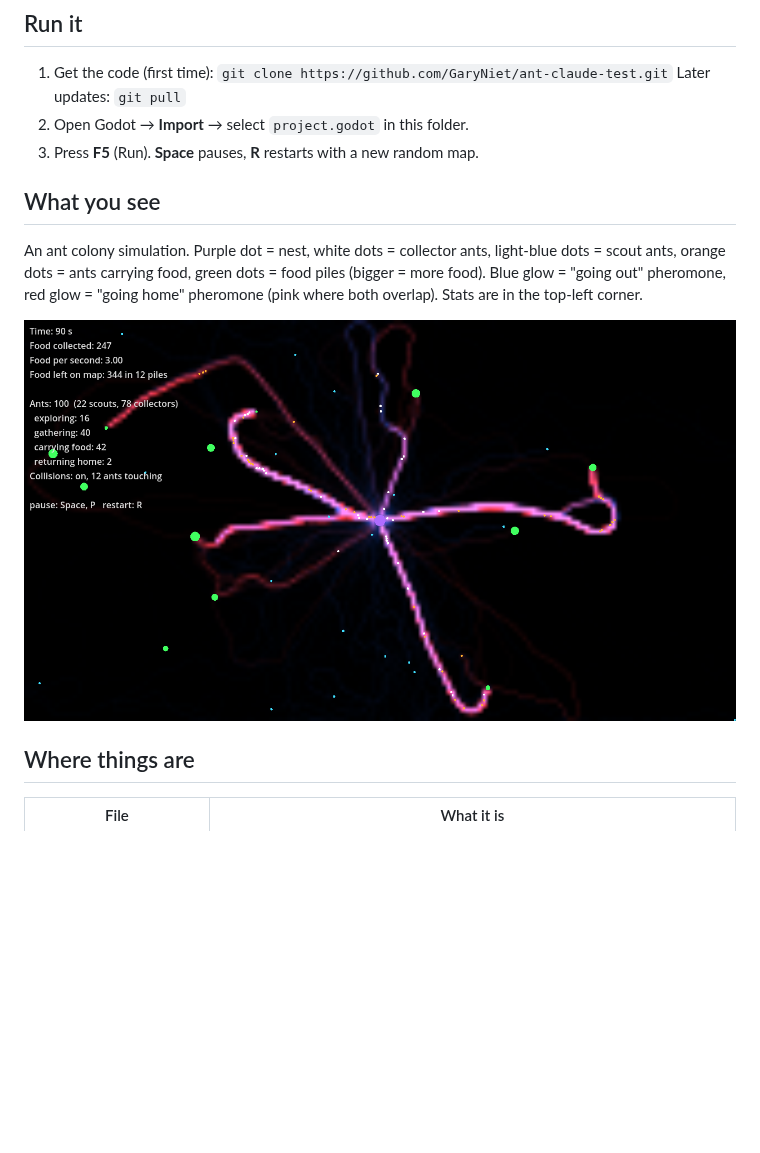
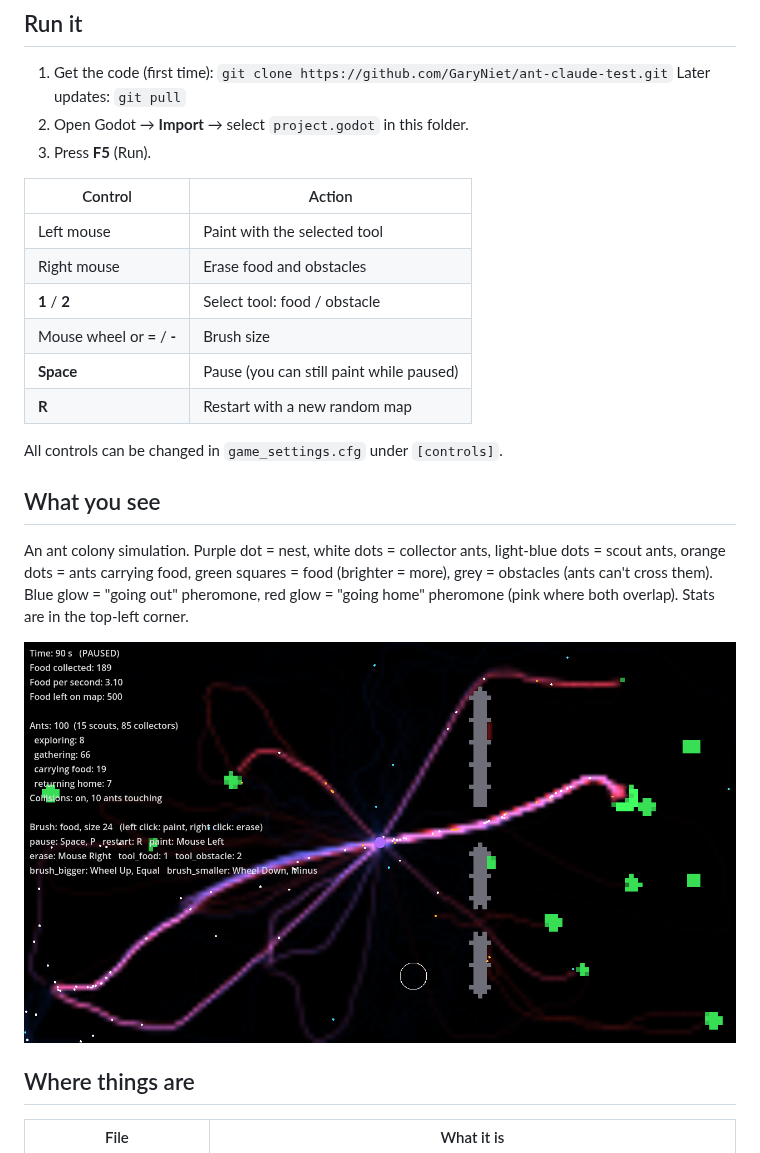
Before and after one commit to GaryNiet/ant-claude-test, a Markdown page: README.md, the part around the change. Drawn GitHub-style; pictures changed too: docs/screenshot.png; blank space fills up the shorter version.

Commit message:
Add painting of food and obstacles; ants can't cross obstacles
Co-Authored-By: Claude Opus 5.5 <noreply@anthropic.com>
Claude-Session: https://claude.ai/code/session_01U91HAFVKbeBjaCWM2Qyx5h

```diff
--- a/README.md
+++ b/README.md
@@ -6,11 +6,22 @@ A video game prototype made with **Godot 4.3+** (standard version, not .NET).
 1. Get the code (first time): `git clone https://github.com/GaryNiet/ant-claude-test.git`
    Later updates: `git pull`
 2. Open Godot → **Import** → select `project.godot` in this folder.
-3. Press **F5** (Run). **Space** pauses, **R** restarts with a new random map.
+3. Press **F5** (Run).
+
+| Control | Action |
+|---|---|
+| Left mouse | Paint with the selected tool |
+| Right mouse | Erase food and obstacles |
+| **1** / **2** | Select tool: food / obstacle |
+| Mouse wheel or **=** / **-** | Brush size |
+| **Space** | Pause (you can still paint while paused) |
+| **R** | Restart with a new random map |
+
+All controls can be changed in `game_settings.cfg` under `[controls]`.
 
 ## What you see
 An ant colony simulation. Purple dot = nest, white dots = collector ants, light-blue dots = scout ants, orange dots = ants carrying
-food, green dots = food piles (bigger = more food). Blue glow = "going out" pheromone,
+food, green squares = food (brighter = more), grey = obstacles (ants can't cross them). Blue glow = "going out" pheromone,
 red glow = "going home" pheromone (pink where both overlap). Stats are in the top-left corner.
 
 ![screenshot](docs/screenshot.png)
```
Also changed, not shown: REQUEST_LOG.md (+23 -0 lines), 16 other files.
